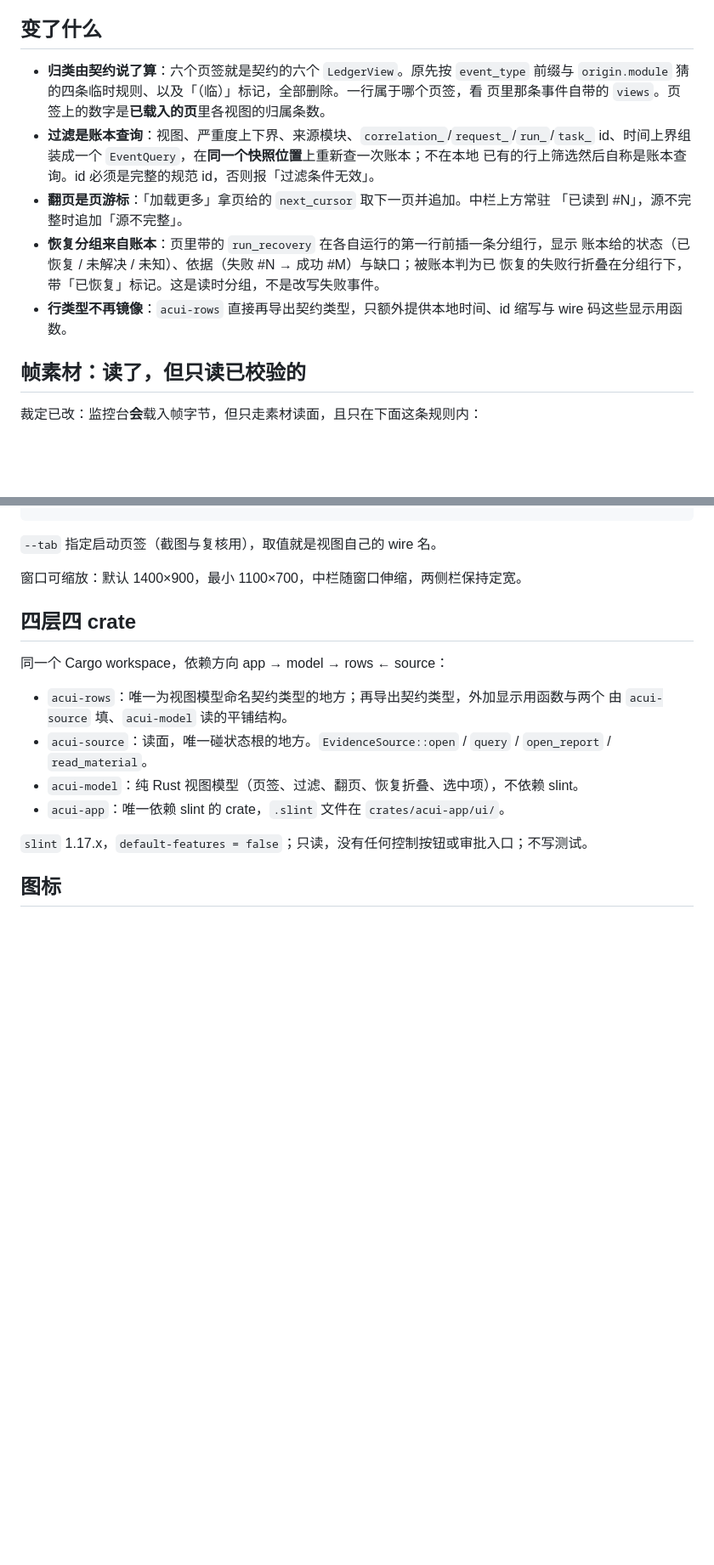
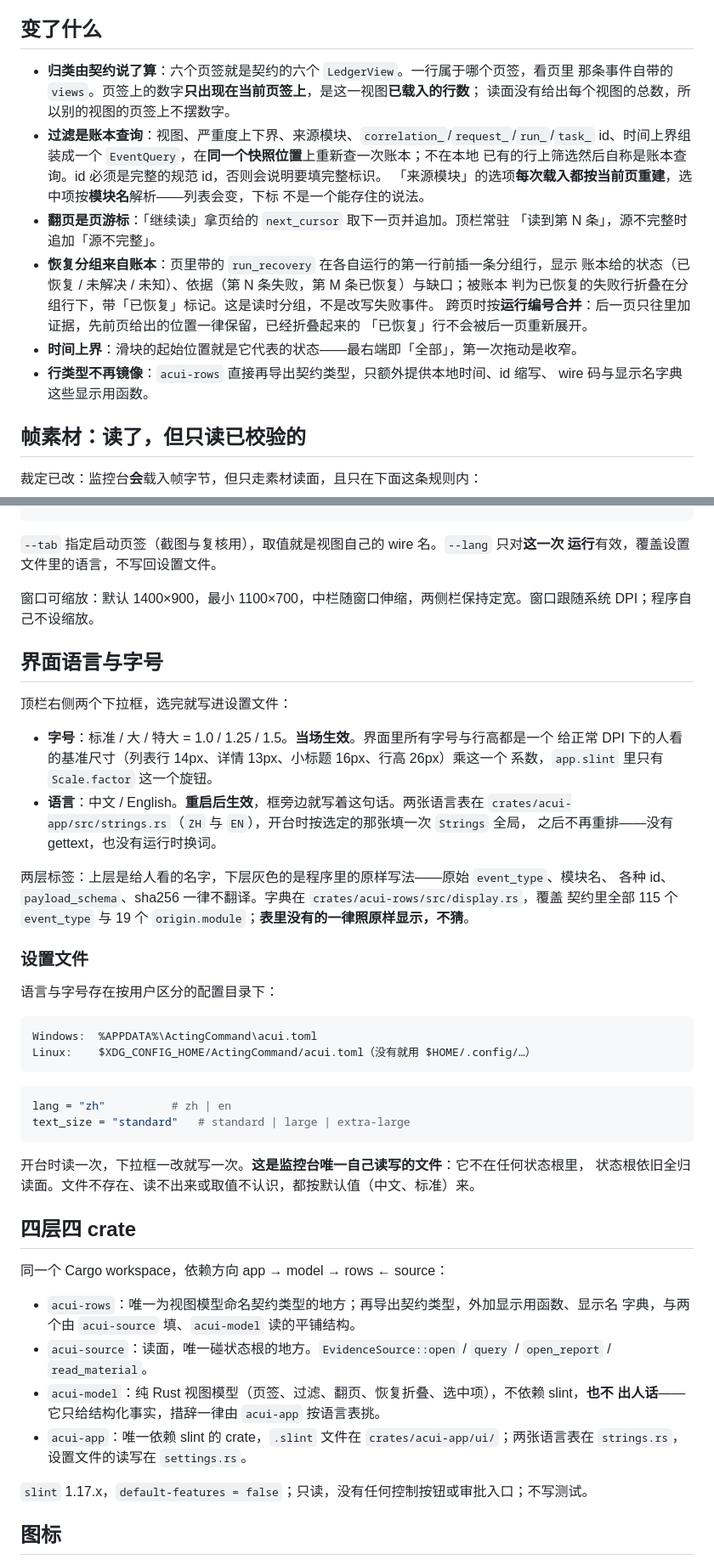
Before and after one commit to HS7097/ActingCommand-UI, a Markdown page: README.md, 2 parts joined by grey strips. Shown at 85% size. Drawn GitHub-style; blank space fills up the shorter version.

Commit message:
docs: README 记上语言、字号与设置文件
新增「界面语言与字号」一节：两个下拉框各自何时生效、Scale.factor 与四个
基准尺寸、两层标签的分界、显示名字典覆盖到哪、以及设置文件的两个路径与
两个键——并写明这是本程序唯一自己读写的文件，状态根依旧全归读面。
「变了什么」按本轮改动改正：页签数字只在当前页签且是已载入行数、来源模块
按名解析、恢复分组跨页合并且不重新展开、滑块起始即「全部」、「继续读」与
「读到第 N 条」的措辞。帧素材一节补上「同时只跑一条读取，被顶掉就停止取段」。

Co-Authored-By: Claude Fable 5.1 <noreply@anthropic.com>

````diff
--- a/README.md
+++ b/README.md
@@ -29,19 +29,24 @@ rev = "e41467b9f51d68ddf754f1b898ba4747963a9a1f"
 
 ## 变了什么
 
-- **归类由契约说了算**：六个页签就是契约的六个 `LedgerView`。原先按 `event_type` 前缀与
-  `origin.module` 猜的四条临时规则、以及「（临）」标记，全部删除。一行属于哪个页签，看
-  页里那条事件自带的 `views`。页签上的数字是**已载入的页**里各视图的归属条数。
+- **归类由契约说了算**：六个页签就是契约的六个 `LedgerView`。一行属于哪个页签，看页里
+  那条事件自带的 `views`。页签上的数字**只出现在当前页签上**，是这一视图**已载入的行数**；
+  读面没有给出每个视图的总数，所以别的视图的页签上不摆数字。
 - **过滤是账本查询**：视图、严重度上下界、来源模块、`correlation_`/`request_`/`run_`/`task_`
   id、时间上界组装成一个 `EventQuery`，在**同一个快照位置**上重新查一次账本；不在本地
-  已有的行上筛选然后自称是账本查询。id 必须是完整的规范 id，否则报「过滤条件无效」。
-- **翻页是页游标**：「加载更多」拿页给的 `next_cursor` 取下一页并追加。中栏上方常驻
-  「已读到 #N」，源不完整时追加「源不完整」。
+  已有的行上筛选然后自称是账本查询。id 必须是完整的规范 id，否则会说明要填完整标识。
+  「来源模块」的选项**每次载入都按当前页重建**，选中项按**模块名**解析——列表会变，下标
+  不是一个能存住的说法。
+- **翻页是页游标**：「继续读」拿页给的 `next_cursor` 取下一页并追加。顶栏常驻
+  「读到第 N 条」，源不完整时追加「源不完整」。
 - **恢复分组来自账本**：页里带的 `run_recovery` 在各自运行的第一行前插一条分组行，显示
-  账本给的状态（已恢复 / 未解决 / 未知）、依据（失败 #N → 成功 #M）与缺口；被账本判为已
-  恢复的失败行折叠在分组行下，带「已恢复」标记。这是读时分组，不是改写失败事件。
-- **行类型不再镜像**：`acui-rows` 直接再导出契约类型，只额外提供本地时间、id 缩写与
-  wire 码这些显示用函数。
+  账本给的状态（已恢复 / 未解决 / 未知）、依据（第 N 条失败，第 M 条已恢复）与缺口；被账本
+  判为已恢复的失败行折叠在分组行下，带「已恢复」标记。这是读时分组，不是改写失败事件。
+  跨页时按**运行编号合并**：后一页只往里加证据，先前页给出的位置一律保留，已经折叠起来的
+  「已恢复」行不会被后一页重新展开。
+- **时间上界**：滑块的起始位置就是它代表的状态——最右端即「全部」，第一次拖动是收窄。
+- **行类型不再镜像**：`acui-rows` 直接再导出契约类型，只额外提供本地时间、id 缩写、
+  wire 码与显示名字典这些显示用函数。
 
 ## 帧素材：读了，但只读已校验的
 
@@ -67,20 +74,56 @@ acui --state-root <state_root> [--tab <events|observation|changes|errors|health|
 acui --help
 ```
 
-`--tab` 指定启动页签（截图与复核用），取值就是视图自己的 wire 名。
+`--tab` 指定启动页签（截图与复核用），取值就是视图自己的 wire 名。`--lang` 只对**这一次
+运行**有效，覆盖设置文件里的语言，不写回设置文件。
 
-窗口可缩放：默认 1400×900，最小 1100×700，中栏随窗口伸缩，两侧栏保持定宽。
+窗口可缩放：默认 1400×900，最小 1100×700，中栏随窗口伸缩，两侧栏保持定宽。窗口跟随系统
+DPI；程序自己不设缩放。
+
+## 界面语言与字号
+
+顶栏右侧两个下拉框，选完就写进设置文件：
+
+- **字号**：标准 / 大 / 特大 = 1.0 / 1.25 / 1.5。**当场生效**。界面里所有字号与行高都是一个
+  给正常 DPI 下的人看的基准尺寸（列表行 14px、详情 13px、小标题 16px、行高 26px）乘这一个
+  系数，`app.slint` 里只有 `Scale.factor` 这一个旋钮。
+- **语言**：中文 / English。**重启后生效**，框旁边就写着这句话。两张语言表在
+  `crates/acui-app/src/strings.rs`（`ZH` 与 `EN`），开台时按选定的那张填一次 `Strings` 全局，
+  之后不再重排——没有 gettext，也没有运行时换词。
+
+两层标签：上层是给人看的名字，下层灰色的是程序里的原样写法——原始 `event_type`、模块名、
+各种 id、`payload_schema`、sha256 一律不翻译。字典在 `crates/acui-rows/src/display.rs`，覆盖
+契约里全部 115 个 `event_type` 与 19 个 `origin.module`；**表里没有的一律照原样显示，不猜**。
+
+### 设置文件
+
+语言与字号存在按用户区分的配置目录下：
+
+```
+Windows:  %APPDATA%\ActingCommand\acui.toml
+Linux:    $XDG_CONFIG_HOME/ActingCommand/acui.toml（没有就用 $HOME/.config/…）
+```
+
+```toml
+lang = "zh"          # zh | en
+text_size = "standard"   # standard | large | extra-large
+```
+
+开台时读一次，下拉框一改就写一次。**这是监控台唯一自己读写的文件**：它不在任何状态根里，
+状态根依旧全归读面。文件不存在、读不出来或取值不认识，都按默认值（中文、标准）来。
 
 ## 四层四 crate
 
 同一个 Cargo workspace，依赖方向 app → model → rows ← source：
 
-- `acui-rows`：唯一为视图模型命名契约类型的地方；再导出契约类型，外加显示用函数与两个
-  由 `acui-source` 填、`acui-model` 读的平铺结构。
+- `acui-rows`：唯一为视图模型命名契约类型的地方；再导出契约类型，外加显示用函数、显示名
+  字典，与两个由 `acui-source` 填、`acui-model` 读的平铺结构。
 - `acui-source`：读面，唯一碰状态根的地方。`EvidenceSource::open` / `query` /
   `open_report` / `read_material`。
-- `acui-model`：纯 Rust 视图模型（页签、过滤、翻页、恢复折叠、选中项），不依赖 slint。
-- `acui-app`：唯一依赖 slint 的 crate，`.slint` 文件在 `crates/acui-app/ui/`。
+- `acui-model`：纯 Rust 视图模型（页签、过滤、翻页、恢复折叠、选中项），不依赖 slint，**也不
+  出人话**——它只给结构化事实，措辞一律由 `acui-app` 按语言表挑。
+- `acui-app`：唯一依赖 slint 的 crate，`.slint` 文件在 `crates/acui-app/ui/`；两张语言表在
+  `strings.rs`，设置文件的读写在 `settings.rs`。
 
 `slint` 1.17.x，`default-features = false`；只读，没有任何控制按钮或审批入口；不写测试。
 
````
Also changed, not shown: other parts of README.md (+5 -3 lines).
